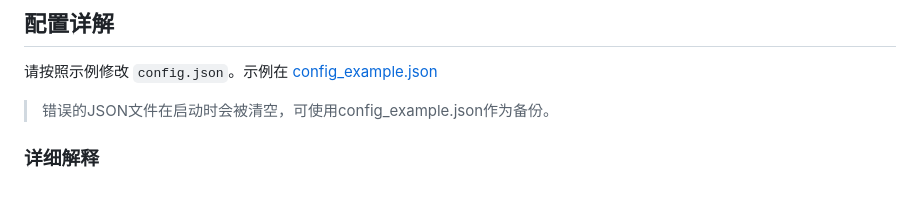
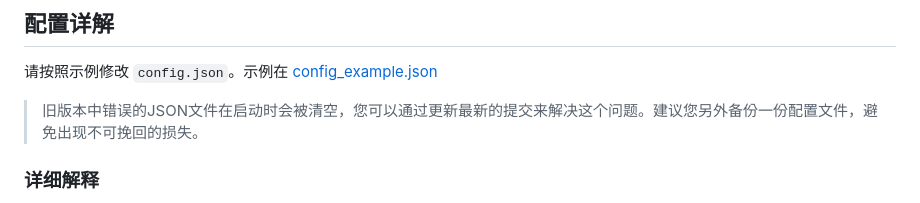
Before and after one commit to wifi-left/MC-MultiLogin-service, a Markdown page: README.md, the part around the change. Drawn GitHub-style.

Commit message:
修改 README.md

```diff
--- a/README.md
+++ b/README.md
@@ -27,7 +27,7 @@ npm install
 ## 配置详解
 
 请按照示例修改 `config.json`。示例在 [config_example.json](./config_example.json)
-> 错误的JSON文件在启动时会被清空，可使用config_example.json作为备份。
+> 旧版本中错误的JSON文件在启动时会被清空，您可以通过更新最新的提交来解决这个问题。建议您另外备份一份配置文件，避免出现不可挽回的损失。
 
 ### 详细解释
 
```
